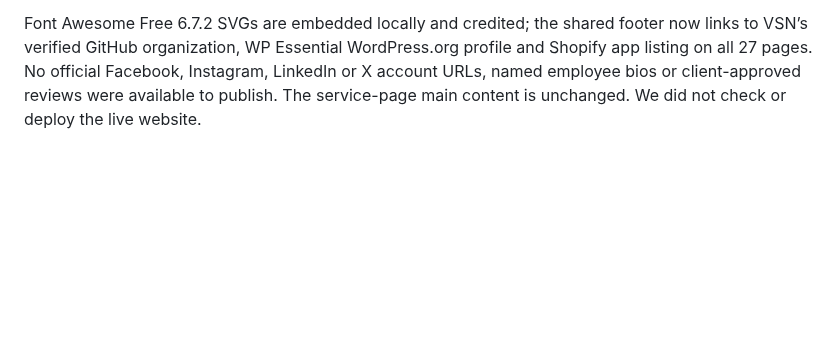
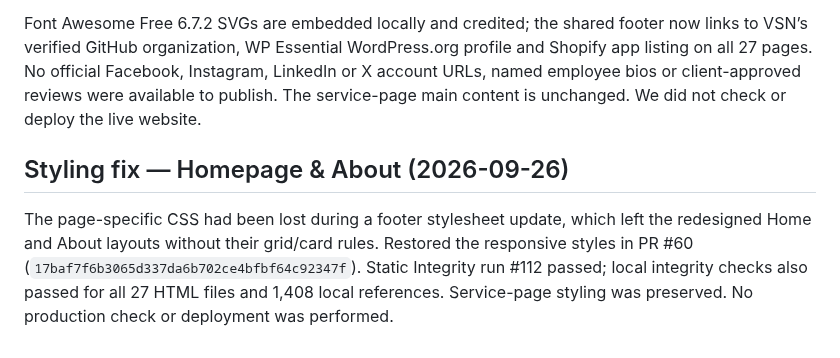
Before and after one commit to Vertex-Systems-Network/vsn-website, a Markdown page: README.md, the part around the change. Rendered like a GitHub page; blank space fills up the shorter version.

Commit message:
Record homepage and About styling recovery

```diff
--- a/README.md
+++ b/README.md
@@ -130,3 +130,8 @@ Static Integrity passed on the PR head in run #99 and on the merged main commit
 PR #59 merged to `main` as `3356bd642e204e91aa8e04cfb8a47383d38770ba`. Static Integrity run #106 passed on PR head `c08547ed90e3876db63d6d41bc53a05f0b660286`. The homepage was rebuilt around clearer service paths, company credentials, public product proof, delivery roles and contact. About now gives a fuller company story, role-based delivery model, company details, public profiles and a client-feedback approval policy.
 
 Font Awesome Free 6.7.2 SVGs are embedded locally and credited; the shared footer now links to VSN’s verified GitHub organization, WP Essential WordPress.org profile and Shopify app listing on all 27 pages. No official Facebook, Instagram, LinkedIn or X account URLs, named employee bios or client-approved reviews were available to publish. The service-page main content is unchanged. We did not check or deploy the live website.
+
+
+## Styling fix — Homepage & About (2026-09-26)
+
+The page-specific CSS had been lost during a footer stylesheet update, which left the redesigned Home and About layouts without their grid/card rules. Restored the responsive styles in PR #60 (`17baf7f6b3065d337da6b702ce4bfbf64c92347f`). Static Integrity run #112 passed; local integrity checks also passed for all 27 HTML files and 1,408 local references. Service-page styling was preserved. No production check or deployment was performed.
```
